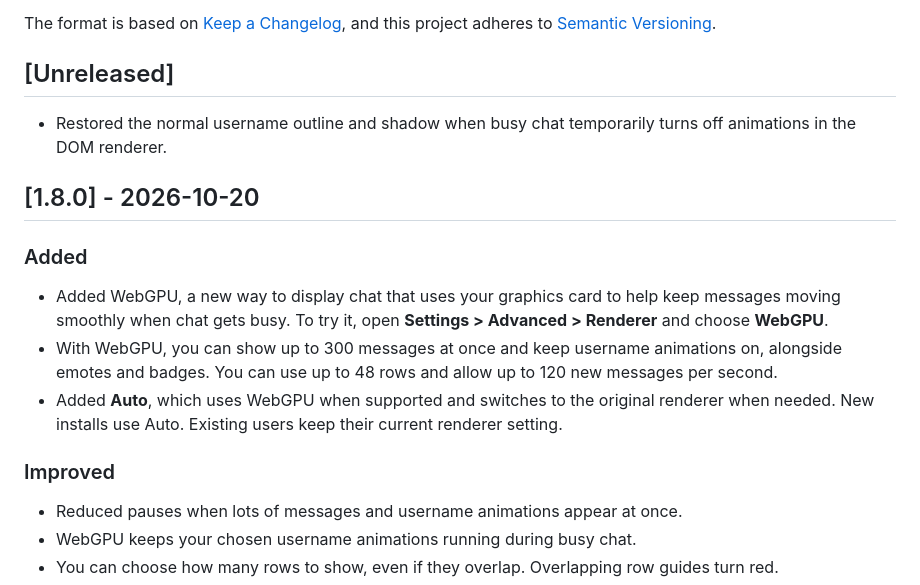
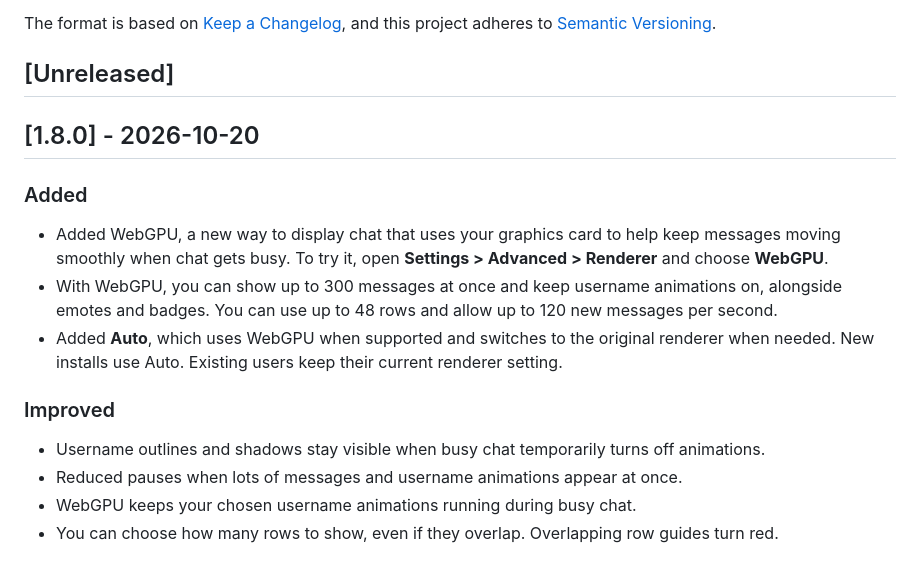
Before and after one commit to 201549BL/danmaku-twitch-chat, a Markdown page: CHANGELOG.md, the part around the change. GitHub-like rendering.

Commit message:
docs: include username fix in 1.8.0 release notes

```diff
--- a/CHANGELOG.md
+++ b/CHANGELOG.md
@@ -7,8 +7,6 @@ and this project adheres to [Semantic Versioning](https://semver.org/spec/v2.0.0
 
 ## [Unreleased]
 
-- Restored the normal username outline and shadow when busy chat temporarily turns off animations in the DOM renderer.
-
 ## [1.8.0] - 2026-10-20
 
 ### Added
@@ -17,6 +15,7 @@ and this project adheres to [Semantic Versioning](https://semver.org/spec/v2.0.0
 - Added **Auto**, which uses WebGPU when supported and switches to the original renderer when needed. New installs use Auto. Existing users keep their current renderer setting.
 
 ### Improved
+- Username outlines and shadows stay visible when busy chat temporarily turns off animations.
 - Reduced pauses when lots of messages and username animations appear at once.
 - WebGPU keeps your chosen username animations running during busy chat.
 - You can choose how many rows to show, even if they overlap. Overlapping row guides turn red.
```
